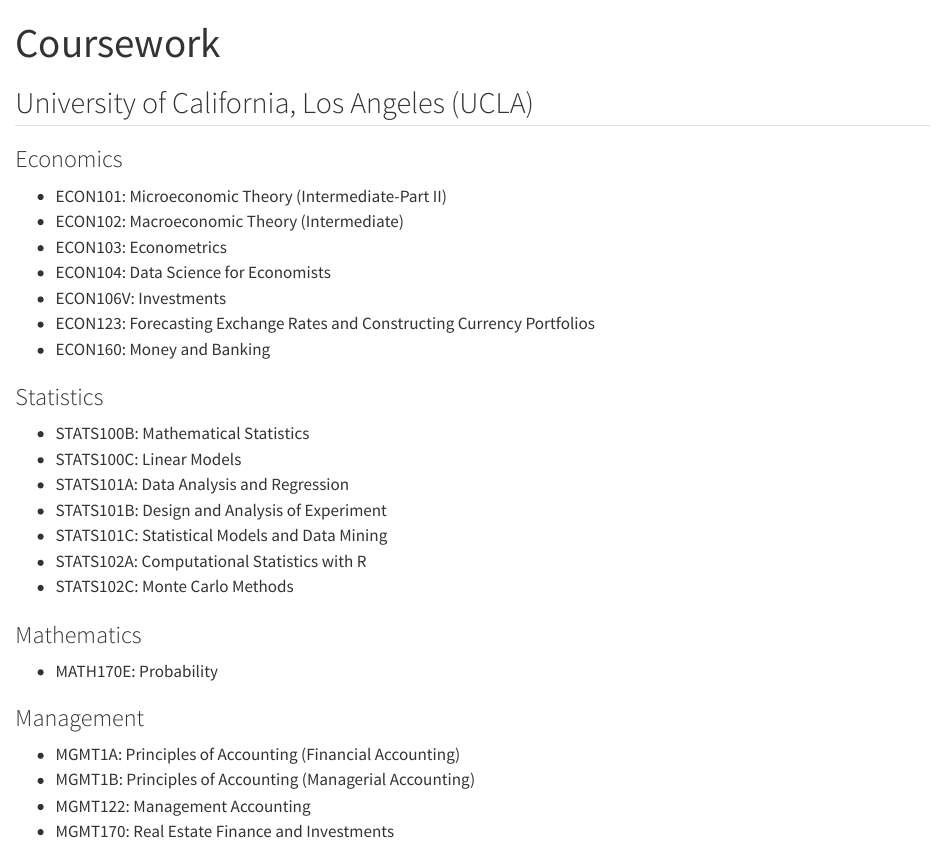
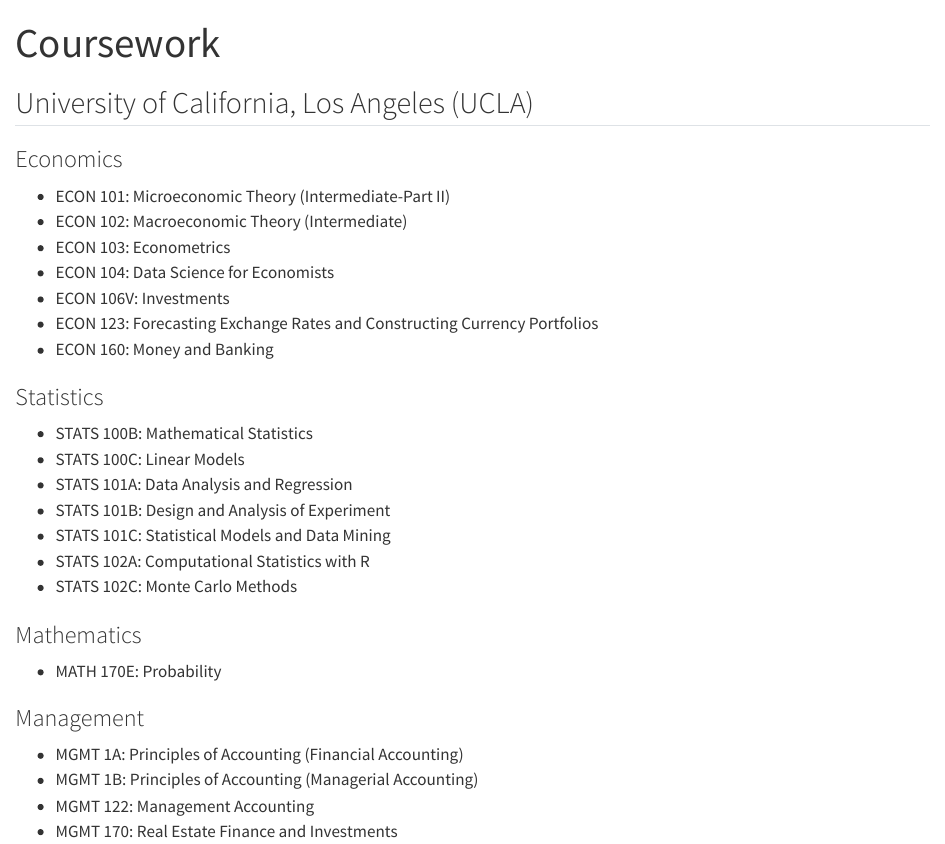
Before and after one commit to johnwu-1/personal-website, a Quarto document (coursework.qmd): the page in a window 1100 px wide, from its top. Rendered offline with R 4.5, knitr and Pandoc in place of Quarto, with nearby package versions.

Commit message:
added spaces

```diff
--- a/coursework.qmd
+++ b/coursework.qmd
@@ -6,28 +6,28 @@
 ## University of California, Los Angeles (UCLA)
 
 ### Economics
-- ECON101: Microeconomic Theory (Intermediate-Part II)
-- ECON102: Macroeconomic Theory (Intermediate)
-- ECON103: Econometrics
-- ECON104: Data Science for Economists
-- ECON106V: Investments
-- ECON123: Forecasting Exchange Rates and Constructing Currency Portfolios
-- ECON160: Money and Banking
+- ECON 101: Microeconomic Theory (Intermediate-Part II)
+- ECON 102: Macroeconomic Theory (Intermediate)
+- ECON 103: Econometrics
+- ECON 104: Data Science for Economists
+- ECON 106V: Investments
+- ECON 123: Forecasting Exchange Rates and Constructing Currency Portfolios
+- ECON 160: Money and Banking
 
 ### Statistics
-- STATS100B: Mathematical Statistics
-- STATS100C: Linear Models
-- STATS101A: Data Analysis and Regression
-- STATS101B: Design and Analysis of Experiment
-- STATS101C: Statistical Models and Data Mining
-- STATS102A: Computational Statistics with R
-- STATS102C: Monte Carlo Methods
+- STATS 100B: Mathematical Statistics
+- STATS 100C: Linear Models
+- STATS 101A: Data Analysis and Regression
+- STATS 101B: Design and Analysis of Experiment
+- STATS 101C: Statistical Models and Data Mining
+- STATS 102A: Computational Statistics with R
+- STATS 102C: Monte Carlo Methods
 
 ### Mathematics
-- MATH170E: Probability
+- MATH 170E: Probability
 
 ### Management
-- MGMT1A: Principles of Accounting (Financial Accounting)
-- MGMT1B: Principles of Accounting (Managerial Accounting)
-- MGMT122: Management Accounting
-- MGMT170: Real Estate Finance and Investments
+- MGMT 1A: Principles of Accounting (Financial Accounting)
+- MGMT 1B: Principles of Accounting (Managerial Accounting)
+- MGMT 122: Management Accounting
+- MGMT 170: Real Estate Finance and Investments
```
Also changed, not shown: 3 other files.
